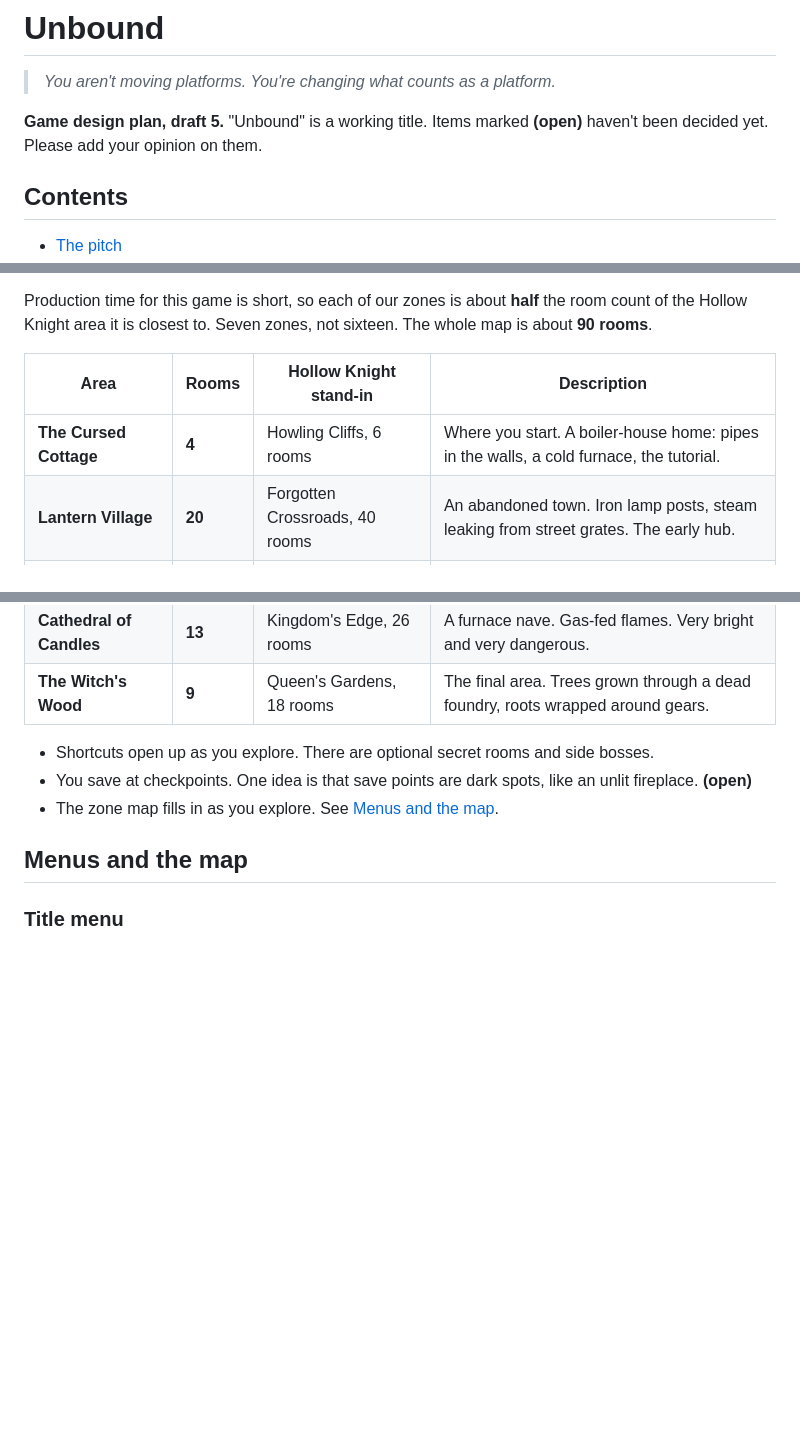
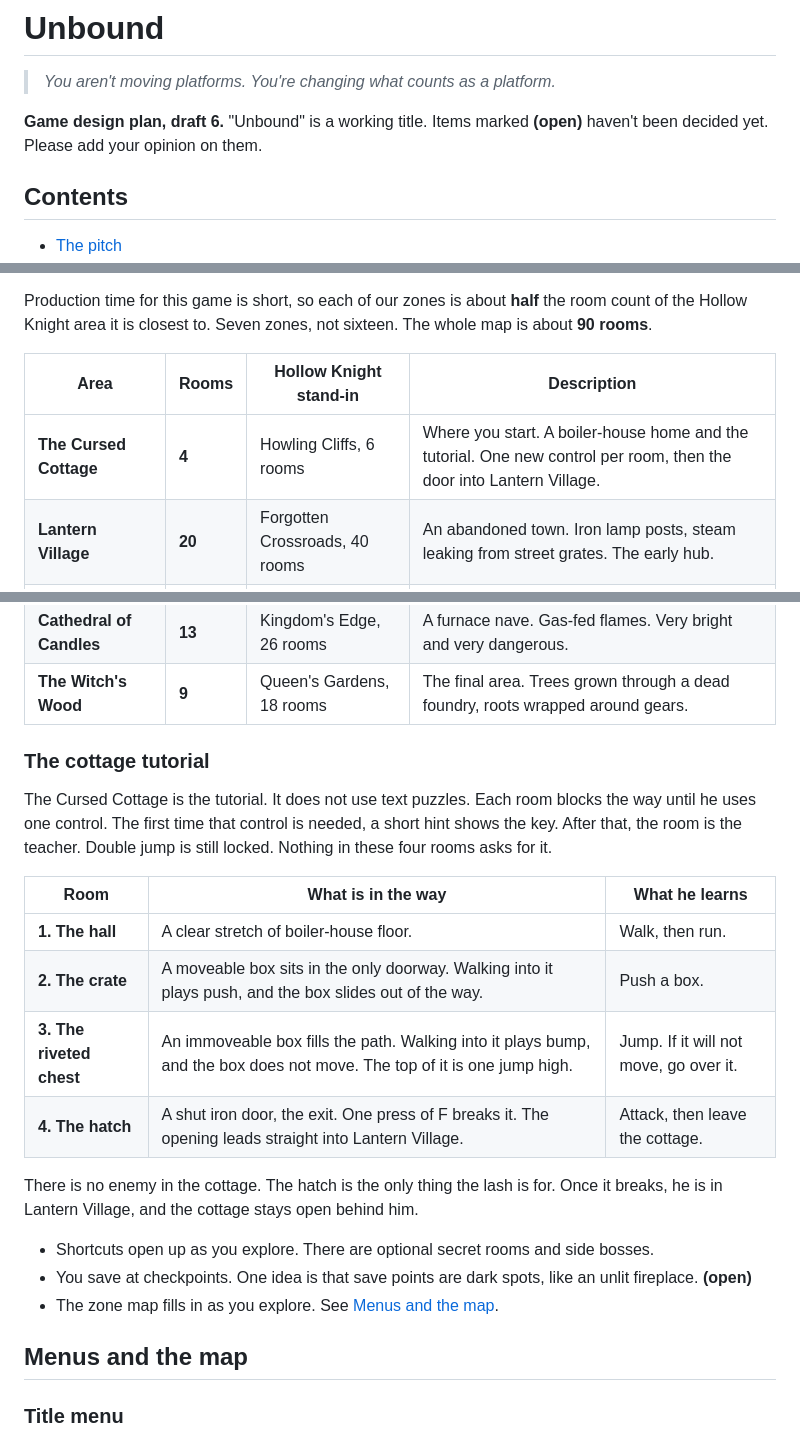
Before and after one commit to lukezhang2/Eclipseborn, a Markdown page: README.md, 3 parts joined by grey strips. Drawn GitHub-style; blank space fills up the shorter version.

Commit message:
Make the cottage a four-room control tutorial.
The player learns to push, jump, and break the door before Lantern Village starts.

Co-authored-by: Cursor <cursoragent@cursor.com>

```diff
--- a/README.md
+++ b/README.md
@@ -2,7 +2,7 @@
 
 > *You aren't moving platforms. You're changing what counts as a platform.*
 
-**Game design plan, draft 5.** "Unbound" is a working title. Items marked **(open)** haven't been decided yet. Please add your opinion on them.
+**Game design plan, draft 6.** "Unbound" is a working title. Items marked **(open)** haven't been decided yet. Please add your opinion on them.
 
 ## Contents
 
@@ -219,13 +219,26 @@ Production time for this game is short, so each of our zones is about **half** t
 
 | Area | Rooms | Hollow Knight stand-in | Description |
 |---|---|---|---|
-| **The Cursed Cottage** | **4** | Howling Cliffs, 6 rooms | Where you start. A boiler-house home: pipes in the walls, a cold furnace, the tutorial. |
+| **The Cursed Cottage** | **4** | Howling Cliffs, 6 rooms | Where you start. A boiler-house home and the tutorial. One new control per room, then the door into Lantern Village. |
 | **Lantern Village** | **20** | Forgotten Crossroads, 40 rooms | An abandoned town. Iron lamp posts, steam leaking from street grates. The early hub. |
 | **The Clockworks** | **15** | Fungal Wastes, 30 rooms | Giant gears, pistons, and moving machines. |
 | **Moth Hollow** | **16** | Greenpath, 31 rooms | A collapsed boiler tunnel. Moths and wet fungus on the iron. |
 | **Glass Spire** | **13** | Crystal Peak, 26 rooms | A brass-and-glass tower of mirrors, gauges, and light beams. |
 | **Cathedral of Candles** | **13** | Kingdom's Edge, 26 rooms | A furnace nave. Gas-fed flames. Very bright and very dangerous. |
 | **The Witch's Wood** | **9** | Queen's Gardens, 18 rooms | The final area. Trees grown through a dead foundry, roots wrapped around gears. |
+
+### The cottage tutorial
+
+The Cursed Cottage is the tutorial. It does not use text puzzles. Each room blocks the way until he uses one control. The first time that control is needed, a short hint shows the key. After that, the room is the teacher. Double jump is still locked. Nothing in these four rooms asks for it.
+
+| Room | What is in the way | What he learns |
+|---|---|---|
+| **1. The hall** | A clear stretch of boiler-house floor. | Walk, then run. |
+| **2. The crate** | A moveable box sits in the only doorway. Walking into it plays push, and the box slides out of the way. | Push a box. |
+| **3. The riveted chest** | An immoveable box fills the path. Walking into it plays bump, and the box does not move. The top of it is one jump high. | Jump. If it will not move, go over it. |
+| **4. The hatch** | A shut iron door, the exit. One press of F breaks it. The opening leads straight into Lantern Village. | Attack, then leave the cottage. |
+
+There is no enemy in the cottage. The hatch is the only thing the lash is for. Once it breaks, he is in Lantern Village, and the cottage stays open behind him.
 
 - Shortcuts open up as you explore. There are optional secret rooms and side bosses.
 - You save at checkpoints. One idea is that save points are dark spots, like an unlit fireplace. **(open)**
```
Also changed, not shown: other parts of README.md (+1 -1 lines).
